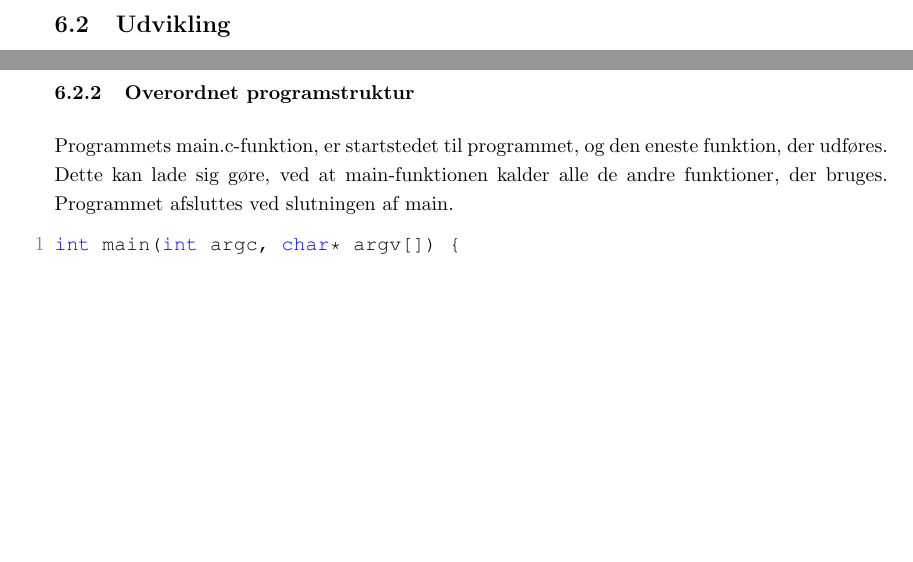
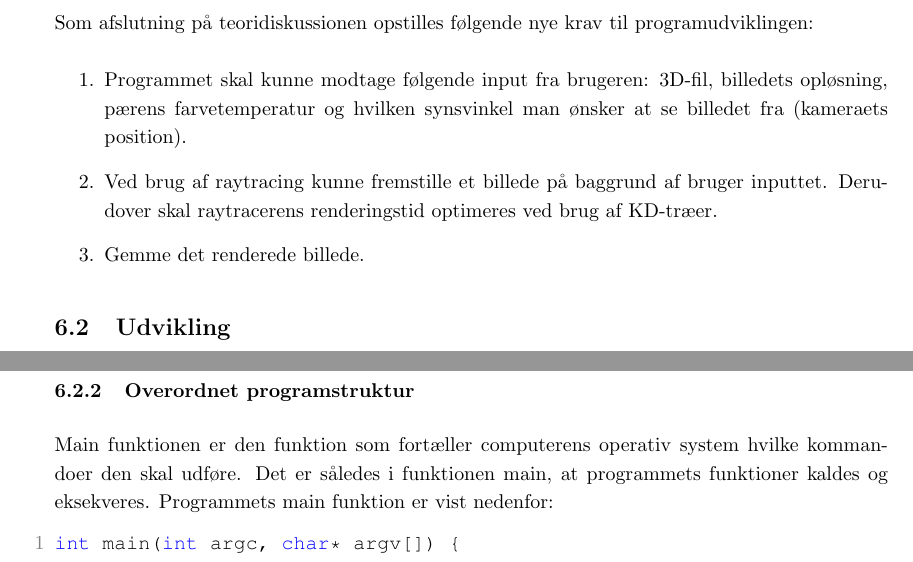
Before and after one commit to AAUSoftwareStudentGroup/P1-Raytracing, a LaTeX document (problem/main.tex, which reads problem/subsection/teori.tex, problem/subsubsection/overordnet_programstruktur.tex): two parts of pages 40 and 45 of 63 before the commit and two parts of pages 40 and 46 of 63 after it, joined at a grey line, cut at the place of the change, the shorter picture padded with empty space. Compiled offline with pdfLaTeX.

Commit message:
nye krav til programudviklingen tilfojet til teoriafsnittet. Derudover er main rettet til

```diff
--- a/problem/subsection/teori.tex
+++ b/problem/subsection/teori.tex
@@ -22,3 +22,10 @@ Teorien om konvertering fra farvetemperatur til RGB giver os algoritme som skal
 Teorien fra 3D-model til billede omhandler matematiske modeller og beskrivelser af relevante teknologier og algoritmer. Teorien i dette er relevant for, at forstå nogle af grundprincipperne i en raytracer heriblandt backwards raytracing og Phong-modellen.
 
 Teorien om ray-triangle intersection omhandler en matematisk model over, hvordan man finder skæringen mellem en ray og en trekant i planen. Dette knytter sig til teorien om en 3D-model, da alle objekter består af trekanter.
+
+Som afslutning på teoridiskussionen opstilles følgende nye krav til programudviklingen:
+\begin{enumerate}
+    \item Programmet skal kunne modtage følgende input fra brugeren: 3D-fil, billedets opløsning, pærens farvetemperatur og hvilken synsvinkel man ønsker at se billedet fra (kameraets position).
+    \item Ved brug af raytracing kunne fremstille et billede på baggrund af bruger inputtet. Derudover skal raytracerens renderingstid optimeres ved brug af KD-træer.
+    \item Gemme det renderede billede.
+\end{enumerate}
--- a/problem/subsubsection/overordnet_programstruktur.tex
+++ b/problem/subsubsection/overordnet_programstruktur.tex
@@ -1,5 +1,5 @@
 \subsubsection{Overordnet programstruktur}
-Programmets main.c-funktion, er startstedet til programmet, og den eneste funktion, der udføres. Dette kan lade sig gøre, ved at main-funktionen kalder alle de andre funktioner, der bruges. Programmet afsluttes ved slutningen af main.
+Main funktionen er den funktion som fortæller computerens operativ system hvilke kommandoer den skal udføre. Det er således i funktionen main, at programmets funktioner kaldes og eksekveres. Programmets main funktion er vist nedenfor:
 
 \begin{lstlisting}[style=Cstyle, caption=Main]
 int main(int argc, char* argv[]) {
```
